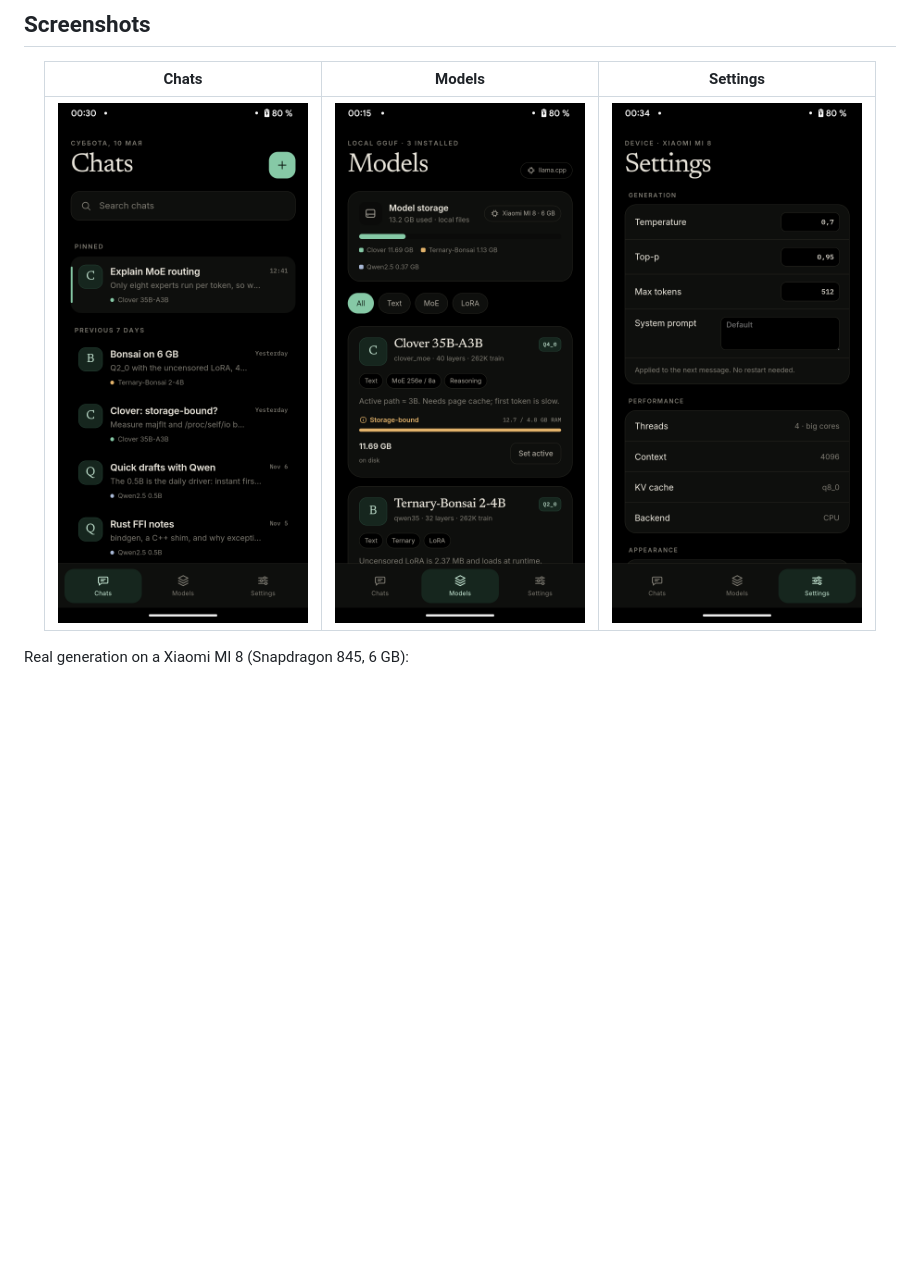
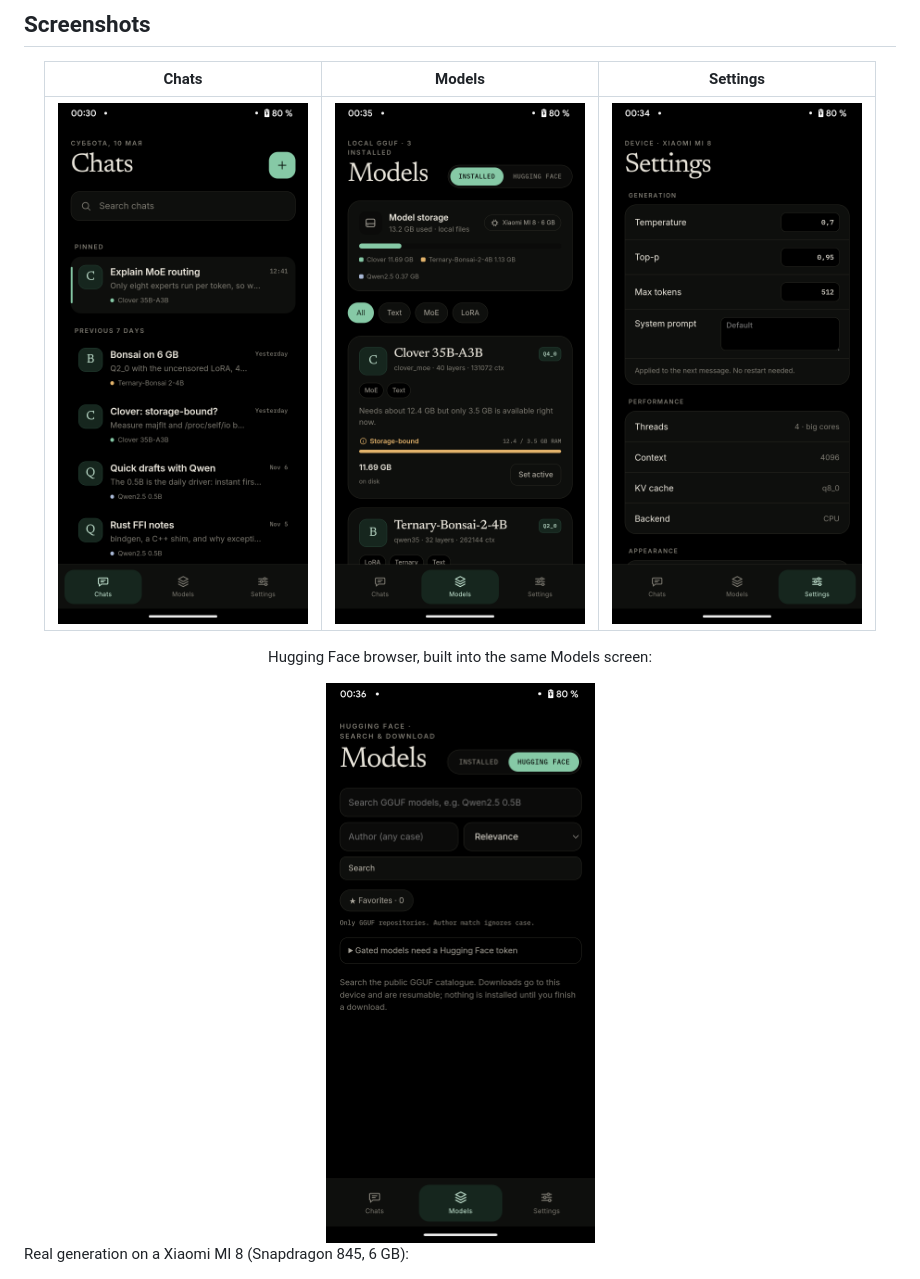
Before and after one commit to RandoTeam/lumen, a Markdown page: README.md, the part around the change. GitHub-like rendering; pictures changed too: docs/screenshots/lumen-hf.png (added), docs/screenshots/lumen-models.png; blank space fills up the shorter version.

Commit message:
Refresh beta screenshots, banner and promo film

```diff
--- a/README.md
+++ b/README.md
@@ -51,6 +51,12 @@ memory, quantisation and speed.
 | Chats | Models | Settings |
 | :---: | :---: | :---: |
 | <img src="docs/screenshots/lumen-chats.png" width="250" /> | <img src="docs/screenshots/lumen-models.png" width="250" /> | <img src="docs/screenshots/lumen-settings.png" width="250" /> |
+
+Hugging Face browser, built into the same Models screen:
+
+<div align="center">
+<img src="docs/screenshots/lumen-hf.png" width="300" alt="Hugging Face GGUF browser" />
+</div>
 
 </div>
 
```
Also changed, not shown: docs/brand/banner.png, 1 other file.
